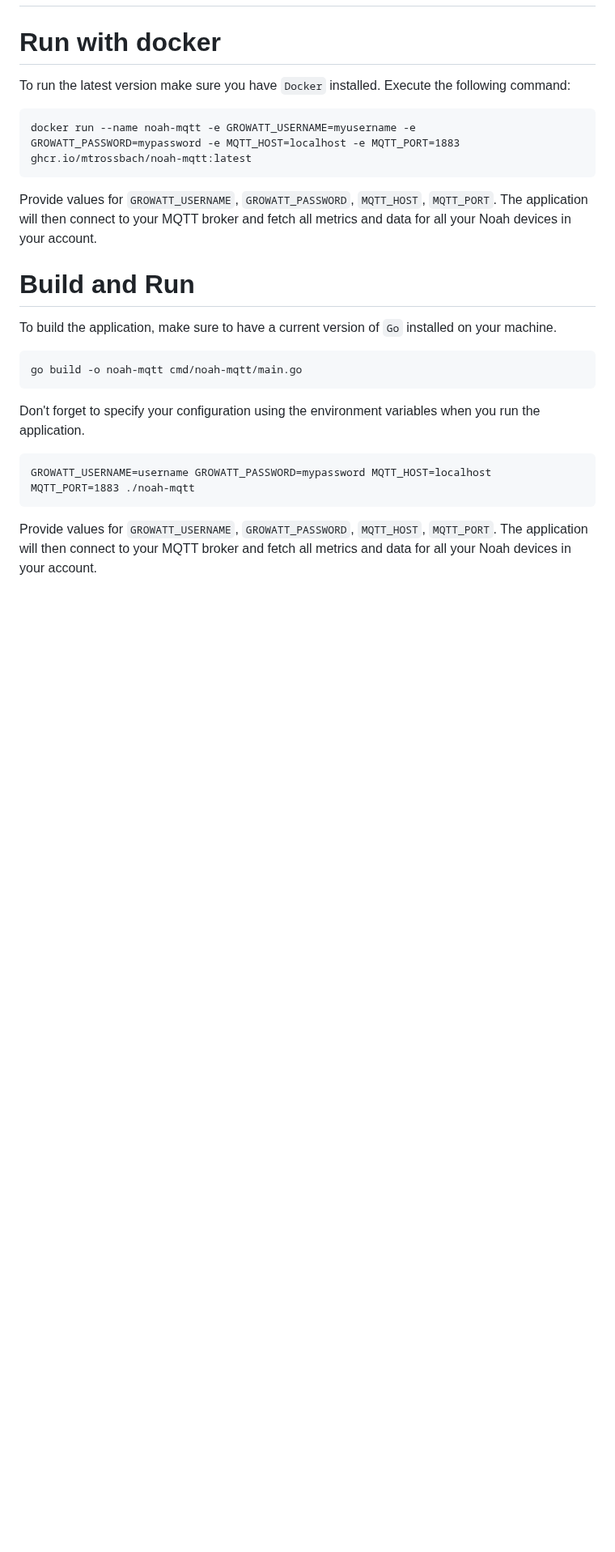
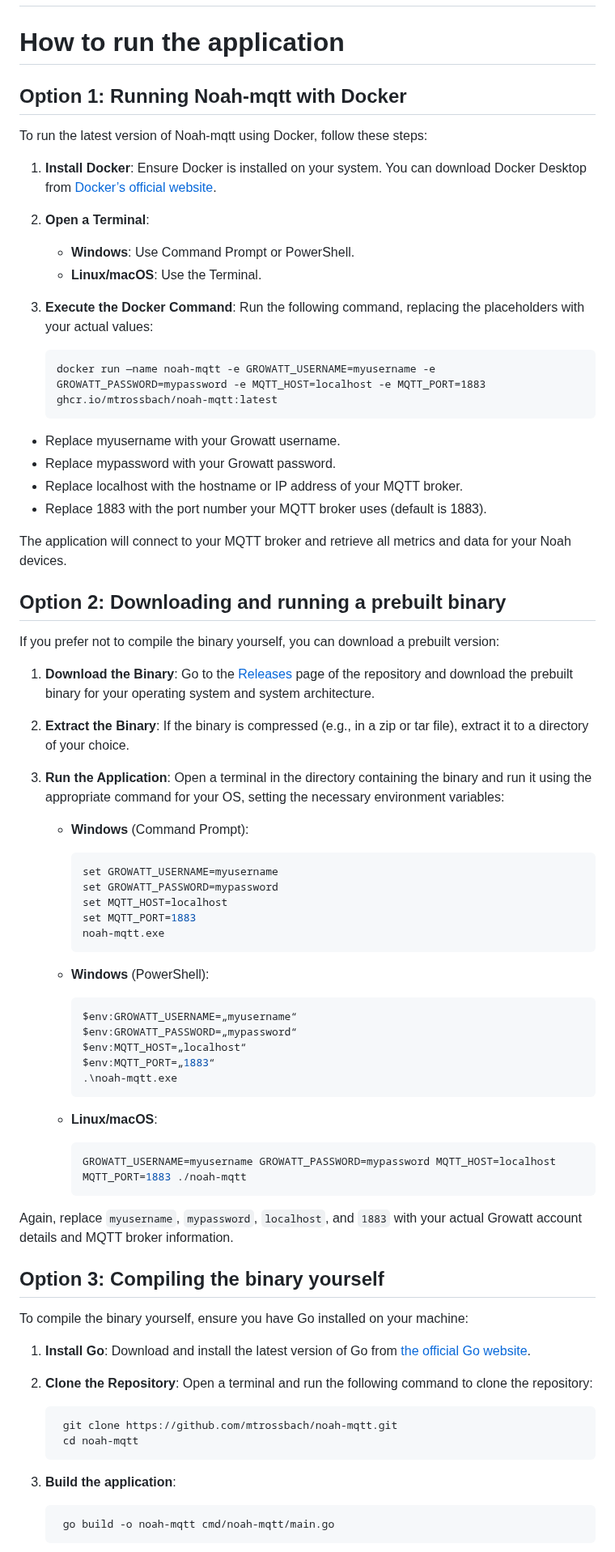
Before and after one commit to mtrossbach/noah-mqtt, a Markdown page: README.md, the part around one of its changes. Shown at 81% size. Drawn GitHub-style; blank space fills up the shorter version.

````diff
--- a/README.md
+++ b/README.md
@@ -9,28 +11,81 @@ The application supports Home Assistant auto-discovery, so your Noah devices sho
 # ![HomeAssistant screenshot](/assets/ha-screenshot.png)
 
 
-# Run with docker
+# How to run the application
 
-To run the latest version make sure you have `Docker` installed. Execute the following command:
+## Option 1: Running Noah-mqtt with Docker
 
-```
-docker run --name noah-mqtt -e GROWATT_USERNAME=myusername -e GROWATT_PASSWORD=mypassword -e MQTT_HOST=localhost -e MQTT_PORT=1883 ghcr.io/mtrossbach/noah-mqtt:latest
-```
+To run the latest version of Noah-mqtt using Docker, follow these steps:
 
-Provide values for `GROWATT_USERNAME`, `GROWATT_PASSWORD`, `MQTT_HOST`, `MQTT_PORT`. The application will then connect to your MQTT broker and fetch all metrics and data for all your Noah devices in your account.
+1. **Install Docker**: Ensure Docker is installed on your system. You can download Docker Desktop from [Docker’s official website](https://www.docker.com/products/docker-desktop).
 
-# Build and Run
+2. **Open a Terminal**:
+   - **Windows**: Use Command Prompt or PowerShell.
+   - **Linux/macOS**: Use the Terminal.
 
-To build the application, make sure to have a current version of `Go` installed on your machine.
+3. **Execute the Docker Command**: Run the following command, replacing the placeholders with your actual values:
 
-```
-go build -o noah-mqtt cmd/noah-mqtt/main.go
-```
+   ```
+   docker run —name noah-mqtt -e GROWATT_USERNAME=myusername -e GROWATT_PASSWORD=mypassword -e MQTT_HOST=localhost -e MQTT_PORT=1883 ghcr.io/mtrossbach/noah-mqtt:latest
+   ```
 
-Don't forget to specify your configuration using the environment variables when you run the application.
+- Replace myusername with your Growatt username.
+- Replace mypassword with your Growatt password.
+- Replace localhost with the hostname or IP address of your MQTT broker.
+- Replace 1883 with the port number your MQTT broker uses (default is 1883).
 
-```
-GROWATT_USERNAME=username GROWATT_PASSWORD=mypassword MQTT_HOST=localhost MQTT_PORT=1883 ./noah-mqtt
-```
+The application will connect to your MQTT broker and retrieve all metrics and data for your Noah devices.
 
-Provide values for `GROWATT_USERNAME`, `GROWATT_PASSWORD`, `MQTT_HOST`, `MQTT_PORT`. The application will then connect to your MQTT broker and fetch all metrics and data for all your Noah devices in your account.
+## Option 2: Downloading and running a prebuilt binary
+
+If you prefer not to compile the binary yourself, you can download a prebuilt version:
+
+1. **Download the Binary**: Go to the [Releases](https://github.com/mtrossbach/noah-mqtt/releases) page of the repository and download the prebuilt binary for your operating system and system architecture.
+
+2. **Extract the Binary**: If the binary is compressed (e.g., in a zip or tar file), extract it to a directory of your choice.
+
+3. **Run the Application**: Open a terminal in the directory containing the binary and run it using the appropriate command for your OS, setting the necessary environment variables:
+
+   - **Windows** (Command Prompt):
+
+     ```sh
+     set GROWATT_USERNAME=myusername
+     set GROWATT_PASSWORD=mypassword
+     set MQTT_HOST=localhost
+     set MQTT_PORT=1883
+     noah-mqtt.exe
+     ```
+
+   - **Windows** (PowerShell):
+
+     ```sh
+     $env:GROWATT_USERNAME=„myusername“
+     $env:GROWATT_PASSWORD=„mypassword“
+     $env:MQTT_HOST=„localhost“
+     $env:MQTT_PORT=„1883“
+     .\noah-mqtt.exe
+     ```
+
+   - **Linux/macOS**:
+
+     ```sh
+     GROWATT_USERNAME=myusername GROWATT_PASSWORD=mypassword MQTT_HOST=localhost MQTT_PORT=1883 ./noah-mqtt
+     ```
+
+Again, replace `myusername`, `mypassword`, `localhost`, and `1883` with your actual Growatt account details and MQTT broker information.
+
+## Option 3: Compiling the binary yourself
+
+To compile the binary yourself, ensure you have Go installed on your machine:
+
+1. **Install Go**: Download and install the latest version of Go from [the official Go website](https://golang.org/dl/).
+
+2. **Clone the Repository**: Open a terminal and run the following command to clone the repository:
+
+        git clone https://github.com/mtrossbach/noah-mqtt.git
+        cd noah-mqtt
+
+3. **Build the application**:
+
+        go build -o noah-mqtt cmd/noah-mqtt/main.go
+
````
Also changed, not shown: other parts of README.md (+33 -2 lines), assets/noah-mqtt-ha-dark.drawio.png (added), assets/noah-mqtt-ha.drawio.png (added).
